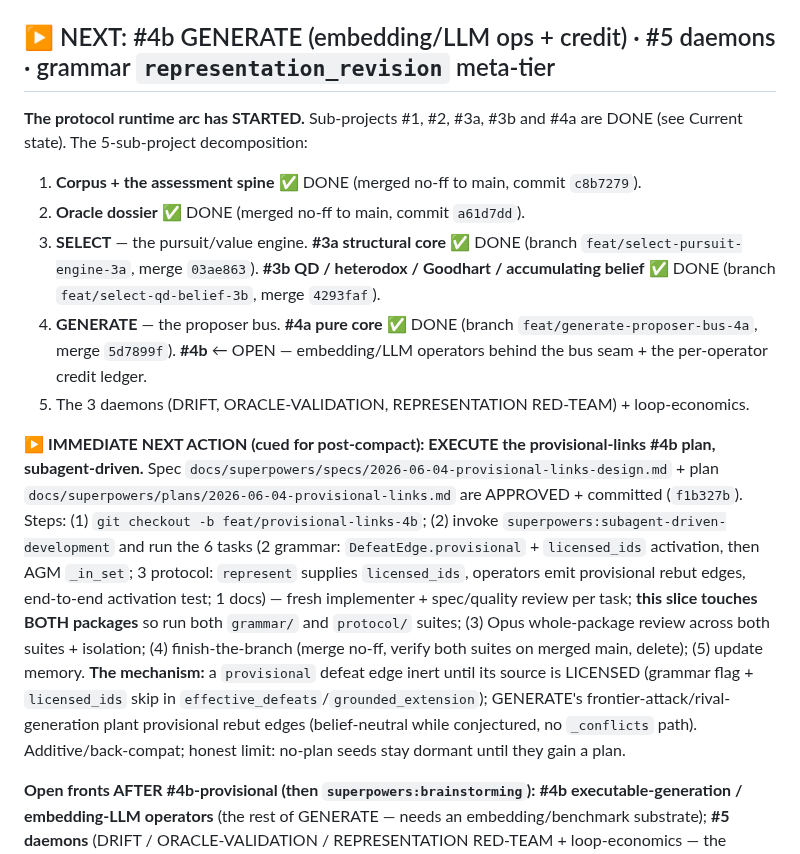
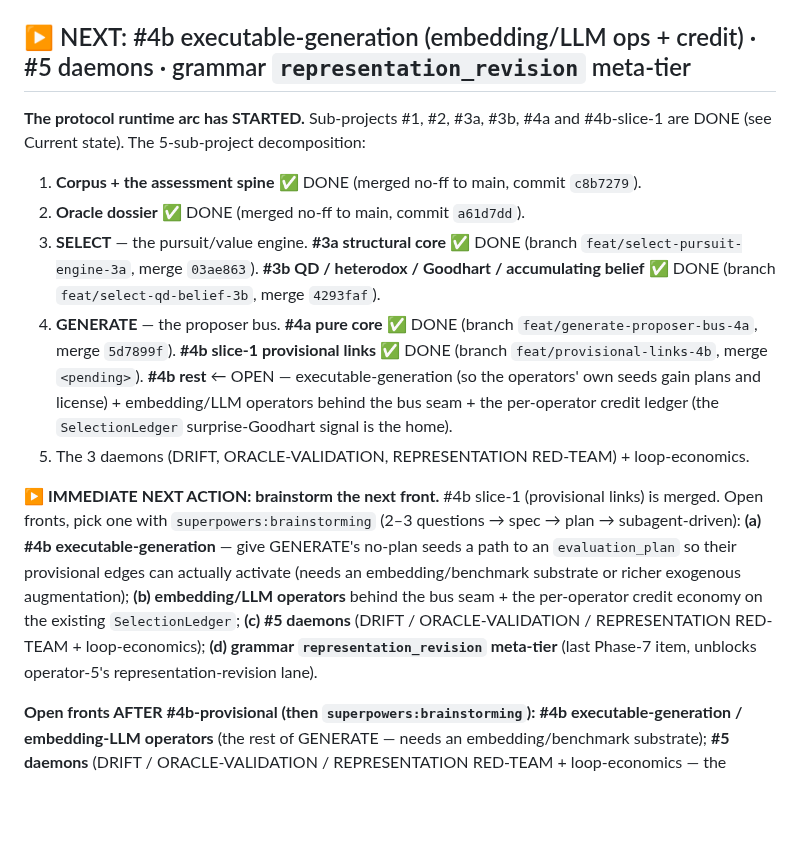
Before and after one commit to beldez01/polymer-claims, a Markdown page: docs/superpowers/CONTINUE.md, the part around one of its changes. Drawn GitHub-style; blank space fills up the shorter version.

```diff
--- a/docs/superpowers/CONTINUE.md
+++ b/docs/superpowers/CONTINUE.md
@@ -32,16 +34,16 @@ meta-tier) remains. **240 grammar tests, green; ruff clean; isolation holds.**
 - ✅ Phase 8 — **the evaluator** (`operations.py` IR + `evaluate.py` runtime). The compiler/runtime split made real: a typed compute-graph IR (`DataHandle`/`NodeRef`/`OperationNode` w/ unbound `oracle_ref` slot → `ComputeGraph` acyclic/unique/resolvable + topo + content_hash → `SatisfactionCriterion` → `EvaluationPlan`), wired as additive-optional `Claim.evaluation_plan`. Runtime: pure adapter-injected `evaluate()` (topo exec, typed-leaf wrap, 3-valued criterion, drift, dimension-equality check; NEVER raises on a node/wrap error) + the **air-gapped `verify()` gate** (≥2 DISTINCT adapter identities or `SelfLicensingError`; mints an L2 `Satisfaction` ONLY on cross-adapter agreement [value-within-tol + verdict] AND SATISFIED — closes the L2 loop, no self-licensing; never assembles Licensing/Status). Two deterministic reference adapters (`IdentityAdapter` sum/len vs `ReferenceAdapter` `statistics.fmean`) give a genuine two-implementation check. Scope fence held: NO real network/R/scipy adapters, NO oracle dossier (slot only), NO full UCUM (equality only), NO Licensing/Status assembly. Merge `<fill>`. Spec `specs/2026-06-02-evaluator-spec.md`, plan `plans/2026-06-02-evaluator.md`. **Open follow-up:** `_check_agreement` compares value+verdict, not `terminal.dimension` (safe today since dimension is driven by the shared `produces` spec — revisit when real adapters land).
 - ✅ Phase 6 — L4: AGM/TMS belief revision (`revision.py`). Belief-BASE AGM with `Cn` = L1 `entails`-neighborhood closure, inconsistency = `incompatible_with`. **Partial** entrenchment from StrengthVector (severity, evidence_against_null) + Status tier (`INCOMPARABLE` first-class). `restore_consistency` = Hansson consolidation: entrenchment-guided incision, robust/underdetermined spread + conservative consistent core (the locus of partial-entrenchment ambiguity). `expand`/`contract`/`revise` (Levi identity, success-privileged). **Edge hygiene**: every retracting op drops authored defeat edges incident to a retracted claim (no zombie-attack via grounded_extension's endpoint injection). Status recompute reuses Phase-5 `grounded_extension`. AGM postulates (success/inclusion/vacuity/consistency/extensionality) tested; base-contraction non-recovery documented, not faked. Merge `55096fd`. Spec `specs/2026-06-01-L4-revision-spec.md`, plan `plans/2026-06-01-L4-revision.md`.
 
-## ▶ NEXT: #4b GENERATE (embedding/LLM ops + credit) · #5 daemons · grammar `representation_revision` meta-tier
+## ▶ NEXT: #4b executable-generation (embedding/LLM ops + credit) · #5 daemons · grammar `representation_revision` meta-tier
 
-**The protocol runtime arc has STARTED.** Sub-projects #1, #2, #3a, #3b and #4a are DONE (see Current state). The 5-sub-project decomposition:
+**The protocol runtime arc has STARTED.** Sub-projects #1, #2, #3a, #3b, #4a and #4b-slice-1 are DONE (see Current state). The 5-sub-project decomposition:
 1. **Corpus + the assessment spine** ✅ DONE (merged no-ff to main, commit `c8b7279`).
 2. **Oracle dossier** ✅ DONE (merged no-ff to main, commit `a61d7dd`).
 3. **SELECT** — the pursuit/value engine. **#3a structural core** ✅ DONE (branch `feat/select-pursuit-engine-3a`, merge `03ae863`). **#3b QD / heterodox / Goodhart / accumulating belief** ✅ DONE (branch `feat/select-qd-belief-3b`, merge `4293faf`).
-4. **GENERATE** — the proposer bus. **#4a pure core** ✅ DONE (branch `feat/generate-proposer-bus-4a`, merge `5d7899f`). **#4b** ← OPEN — embedding/LLM operators behind the bus seam + the per-operator credit ledger.
+4. **GENERATE** — the proposer bus. **#4a pure core** ✅ DONE (branch `feat/generate-proposer-bus-4a`, merge `5d7899f`). **#4b slice-1 provisional links** ✅ DONE (branch `feat/provisional-links-4b`, merge `<pending>`). **#4b rest** ← OPEN — executable-generation (so the operators' own seeds gain plans and license) + embedding/LLM operators behind the bus seam + the per-operator credit ledger (the `SelectionLedger` surprise-Goodhart signal is the home).
 5. The 3 daemons (DRIFT, ORACLE-VALIDATION, REPRESENTATION RED-TEAM) + loop-economics.
 
-**▶ IMMEDIATE NEXT ACTION (cued for post-compact): EXECUTE the provisional-links #4b plan, subagent-driven.** Spec `docs/superpowers/specs/2026-06-04-provisional-links-design.md` + plan `docs/superpowers/plans/2026-06-04-provisional-links.md` are APPROVED + committed (`f1b327b`). Steps: (1) `git checkout -b feat/provisional-links-4b`; (2) invoke `superpowers:subagent-driven-development` and run the 6 tasks (2 grammar: `DefeatEdge.provisional` + `licensed_ids` activation, then AGM `_in_set`; 3 protocol: `represent` supplies `licensed_ids`, operators emit provisional rebut edges, end-to-end activation test; 1 docs) — fresh implementer + spec/quality review per task; **this slice touches BOTH packages** so run both `grammar/` and `protocol/` suites; (3) Opus whole-package review across both suites + isolation; (4) finish-the-branch (merge no-ff, verify both suites on merged main, delete); (5) update memory. **The mechanism:** a `provisional` defeat edge inert until its source is LICENSED (grammar flag + `licensed_ids` skip in `effective_defeats`/`grounded_extension`); GENERATE's frontier-attack/rival-generation plant provisional rebut edges (belief-neutral while conjectured, no `_conflicts` path). Additive/back-compat; honest limit: no-plan seeds stay dormant until they gain a plan.
+**▶ IMMEDIATE NEXT ACTION: brainstorm the next front.** #4b slice-1 (provisional links) is merged. Open fronts, pick one with `superpowers:brainstorming` (2–3 questions → spec → plan → subagent-driven): **(a) #4b executable-generation** — give GENERATE's no-plan seeds a path to an `evaluation_plan` so their provisional edges can actually activate (needs an embedding/benchmark substrate or richer exogenous augmentation); **(b) embedding/LLM operators** behind the bus seam + the per-operator credit economy on the existing `SelectionLedger`; **(c) #5 daemons** (DRIFT / ORACLE-VALIDATION / REPRESENTATION RED-TEAM + loop-economics); **(d) grammar `representation_revision` meta-tier** (last Phase-7 item, unblocks operator-5's representation-revision lane).
 
 **Open fronts AFTER #4b-provisional (then `superpowers:brainstorming`):** **#4b executable-generation / embedding-LLM operators** (the rest of GENERATE — needs an embedding/benchmark substrate); **#5 daemons** (DRIFT / ORACLE-VALIDATION / REPRESENTATION RED-TEAM + loop-economics — the `SelectionLedger` surprise-Goodhart signal gives them a home); **grammar `representation_revision` meta-tier** (last Phase-7 item; unblocks operator-5's representation-revision lane). Plus the audit's latent finding **F2** (oracle cap `meet`s the reverse-polarity `uncertainty` axis the wrong way — unreachable today, fix if oracle-capped claims ever re-enter SELECT).
 Keep spine invariants whichever is chosen: pure/deterministic, one-way isolation, Corpus at 4 collections, no LLM/embeddings in the core. SELECT scoping note (now #3a-historical): `docs/superpowers/specs/2026-06-03-select-scoping-notes.md`.
```
Also changed, not shown: other parts of docs/superpowers/CONTINUE.md (+2 -0 lines), README.md (+15 -8 lines).
